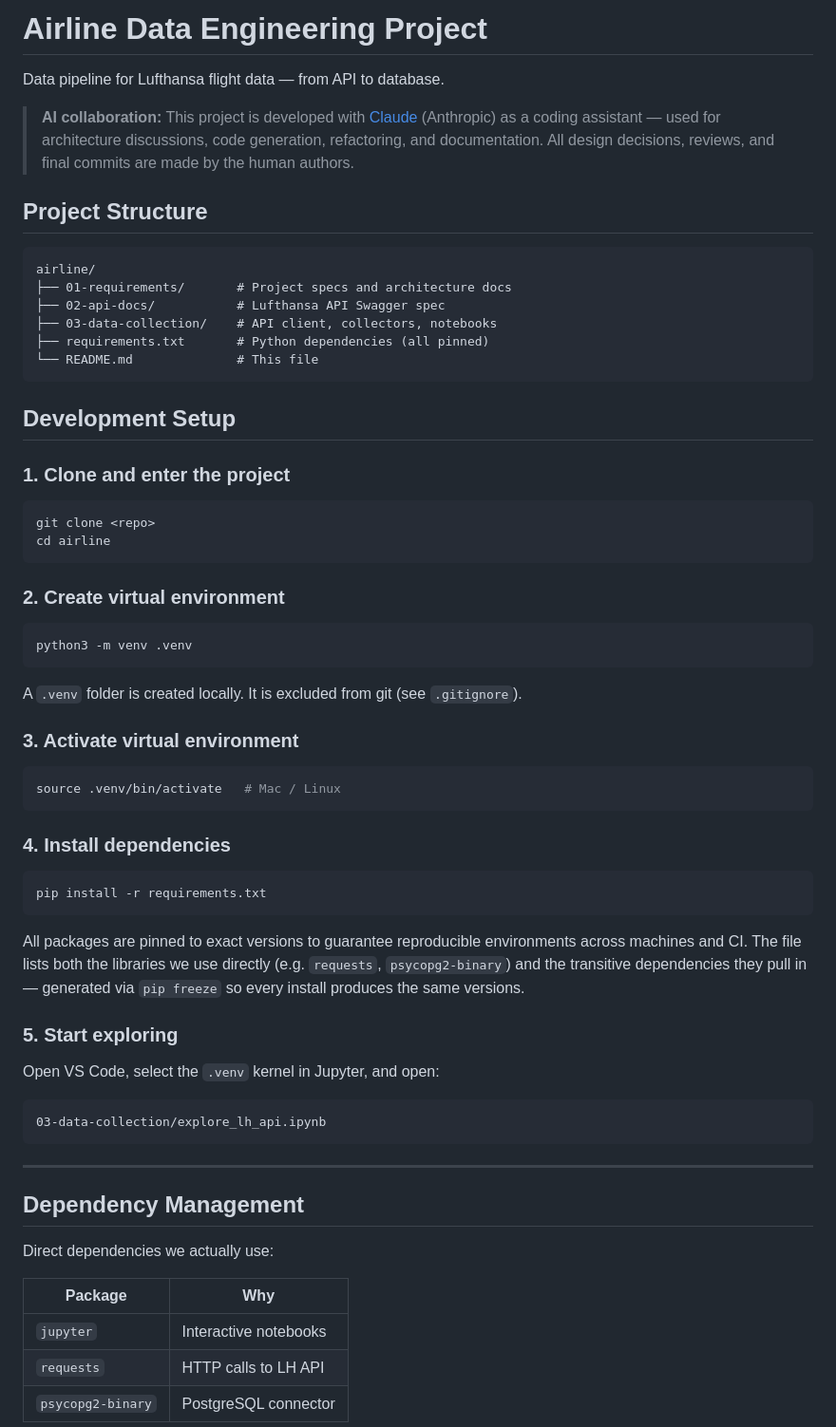
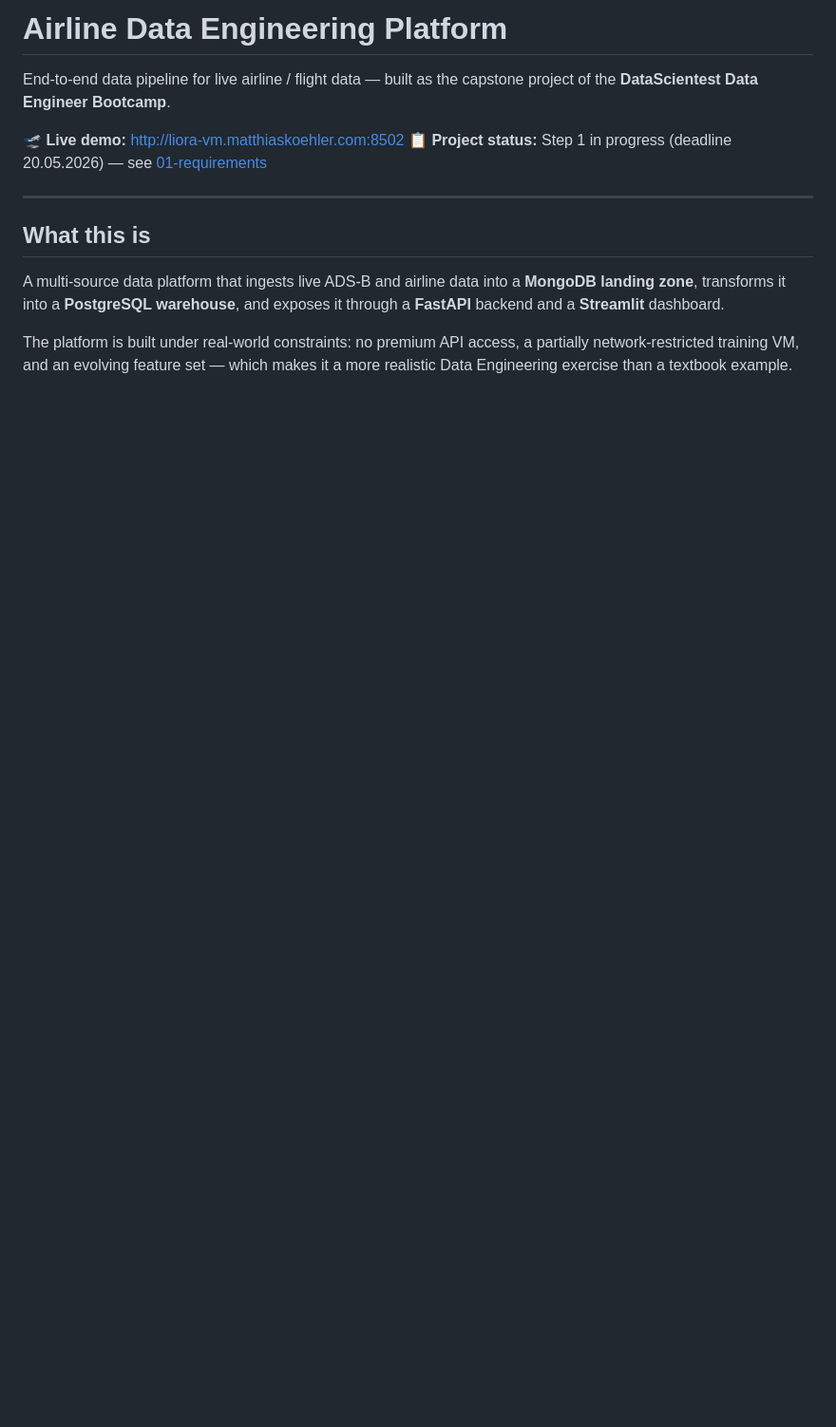
Before and after one commit to MatthiasSails/airline-data-platform, a Markdown page: README.md, the part around one of its changes. Shown at 95% size. Rendered like a GitHub page; blank space fills up the shorter version.

````diff
--- a/README.md
+++ b/README.md
@@ -1,62 +1,15 @@
-# Airline Data Engineering Project
+# Airline Data Engineering Platform
 
-Data pipeline for Lufthansa flight data — from API to database.
+End-to-end data pipeline for live airline / flight data — built as the capstone project of the **DataScientest Data Engineer Bootcamp**.
 
-> **AI collaboration:** This project is developed with [Claude](https://www.anthropic.com/claude) (Anthropic) as a coding assistant — used for architecture discussions, code generation, refactoring, and documentation. All design decisions, reviews, and final commits are made by the human authors.
-
-## Project Structure
-
-```
-airline/
-├── 01-requirements/       # Project specs and architecture docs
-├── 02-api-docs/           # Lufthansa API Swagger spec
-├── 03-data-collection/    # API client, collectors, notebooks
-├── requirements.txt       # Python dependencies (all pinned)
-└── README.md              # This file
-```
-
-## Development Setup
-
-### 1. Clone and enter the project
-```bash
-git clone <repo>
-cd airline
-```
-
-### 2. Create virtual environment
-```bash
-python3 -m venv .venv
-```
-
-A `.venv` folder is created locally. It is excluded from git (see `.gitignore`).
-
-### 3. Activate virtual environment
-```bash
-source .venv/bin/activate   # Mac / Linux
-```
-
-### 4. Install dependencies
-```bash
-pip install -r requirements.txt
-```
-
-All packages are pinned to exact versions to guarantee reproducible environments across machines and CI. The file lists both the libraries we use directly (e.g. `requests`, `psycopg2-binary`) and the transitive dependencies they pull in — generated via `pip freeze` so every install produces the same versions.
-
-### 5. Start exploring
-Open VS Code, select the `.venv` kernel in Jupyter, and open:
-```
-03-data-collection/explore_lh_api.ipynb
-```
+🛫 **Live demo:** http://liora-vm.matthiaskoehler.com:8502
+📋 **Project status:** Step 1 in progress (deadline 20.05.2026) — see [01-requirements](01-requirements/README.md)
 
 ---
 
-## Dependency Management
+## What this is
 
-Direct dependencies we actually use:
+A multi-source data platform that ingests live ADS-B and airline data into a **MongoDB landing zone**, transforms it into a **PostgreSQL warehouse**, and exposes it through a **FastAPI** backend and a **Streamlit** dashboard.
 
-| Package | Why |
-|---|---|
-| `jupyter` | Interactive notebooks |
-| `requests` | HTTP calls to LH API |
-| `psycopg2-binary` | PostgreSQL connector |
+The platform is built under real-world constraints: no premium API access, a partially network-restricted training VM, and an evolving feature set — which makes it a more realistic Data Engineering exercise than a textbook example.
 
````
Also changed, not shown: other parts of README.md (+81 -38 lines), docs/setup.md (added, +123 -0 lines), docs/images/dashboard-screenshot.jpg (added).
